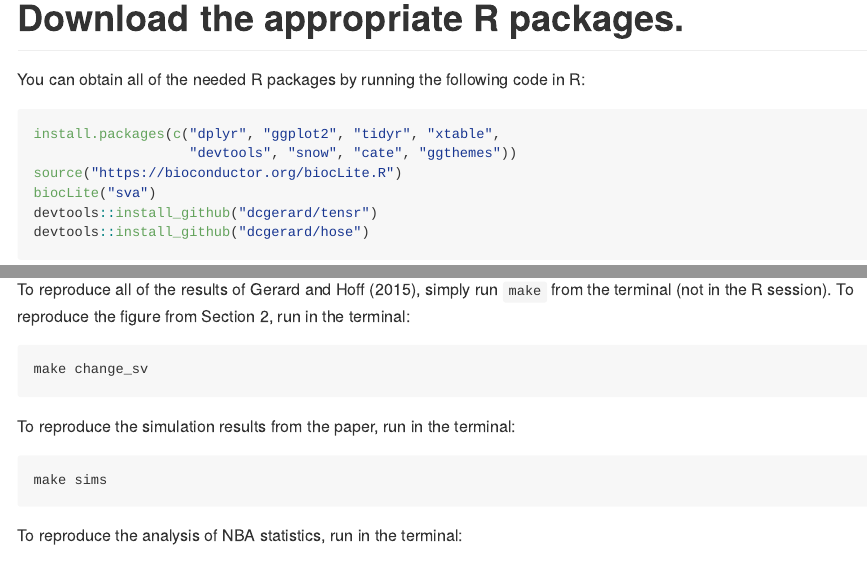
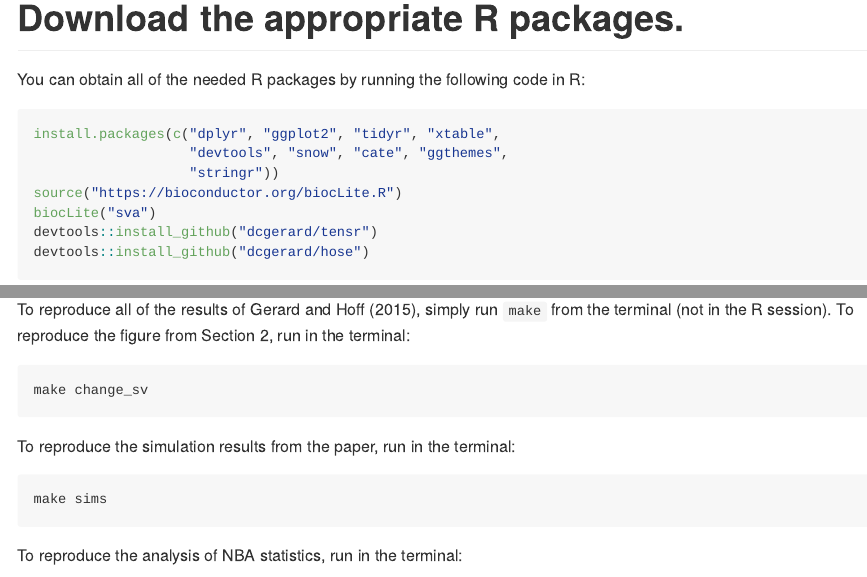
Before and after one commit to dcgerard/hose_paper, an R Markdown document (reproduce_sure/README.Rmd): the page in a window 1100 px wide, from 290 px down, and a second part further down, joined at a grey line. The pictures show the output file reproduce_sure/README.md that the author committed with the source, drawn offline in the style of GitHub.

Commit message:
readme now includes stringr

````diff
--- a/reproduce_sure/README.Rmd
+++ b/reproduce_sure/README.Rmd
@@ -24,7 +24,8 @@ This folder contains the code necessary to reproduce the results of @gerard2015a
 You can obtain all of the needed R packages by running the following code in R:
 ```{r, eval = FALSE}
 install.packages(c("dplyr", "ggplot2", "tidyr", "xtable",
-                   "devtools", "snow", "cate", "ggthemes"))
+                   "devtools", "snow", "cate", "ggthemes",
+                   "stringr"))
 source("https://bioconductor.org/biocLite.R")
 biocLite("sva")
 devtools::install_github("dcgerard/tensr")
````
Also changed, not shown: reproduce_sure/README.md, reproduce_sure/README.Rmd (1 more changed lines).
